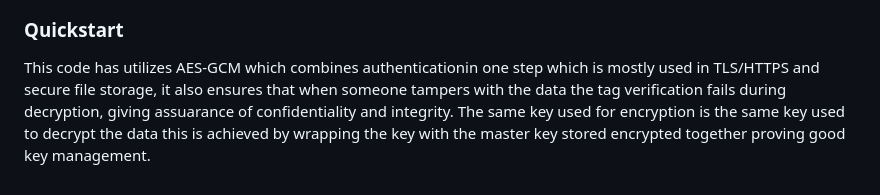
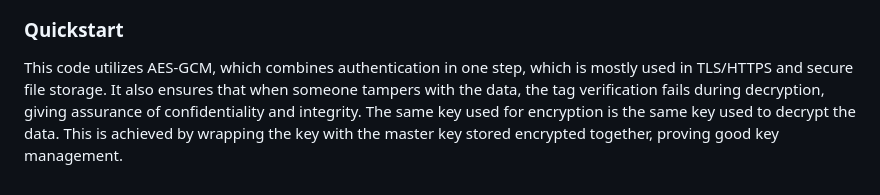
Before and after one commit to Duncan-Maganga/FUTURE_CS_003, a Markdown page: Secure File Sharing System.md, the part around the change. GitHub-like rendering.

```diff
--- a/Secure File Sharing System.md
+++ b/Secure File Sharing System.md
@@ -39,5 +39,4 @@ create a basic app that will encrypt files before uploading and decrypting when
 ![screenshot](images/run.png)
 
 ### Quickstart
-This code has utilizes AES-GCM which combines authenticationin one step which is mostly used in TLS/HTTPS and secure file storage, it also ensures that when someone tampers with the data the tag verification fails during decryption, giving assuarance of confidentiality and integrity.
-The same key used for encryption is the same key used to decrypt the data this is achieved by wrapping the key with the master key stored encrypted together proving good key management.
+This code utilizes AES-GCM, which combines authentication in one step, which is mostly used in TLS/HTTPS and secure file storage. It also ensures that when someone tampers with the data, the tag verification fails during decryption, giving assurance of confidentiality and integrity. The same key used for encryption is the same key used to decrypt the data. This is achieved by wrapping the key with the master key stored encrypted together, proving good key management.
```
